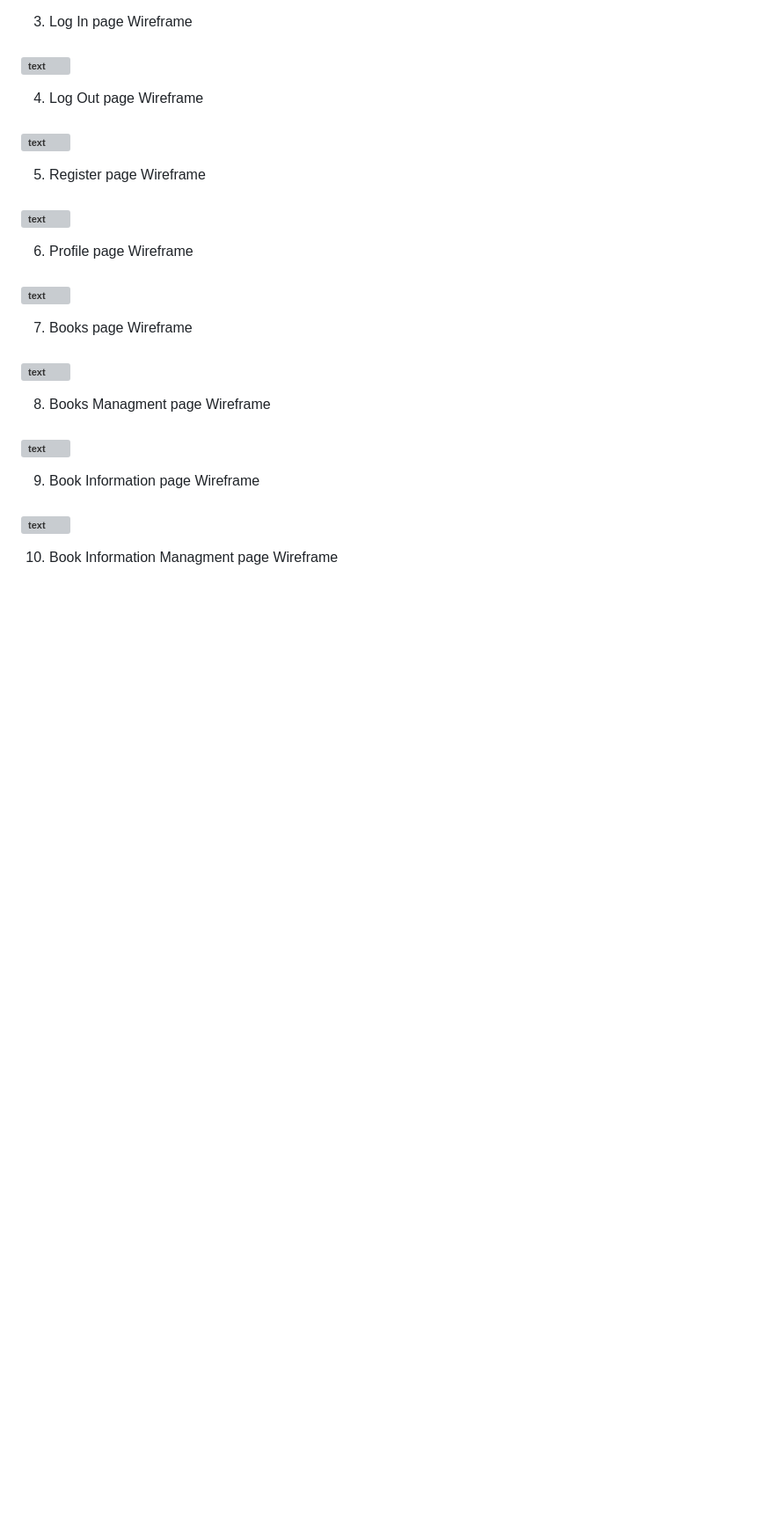
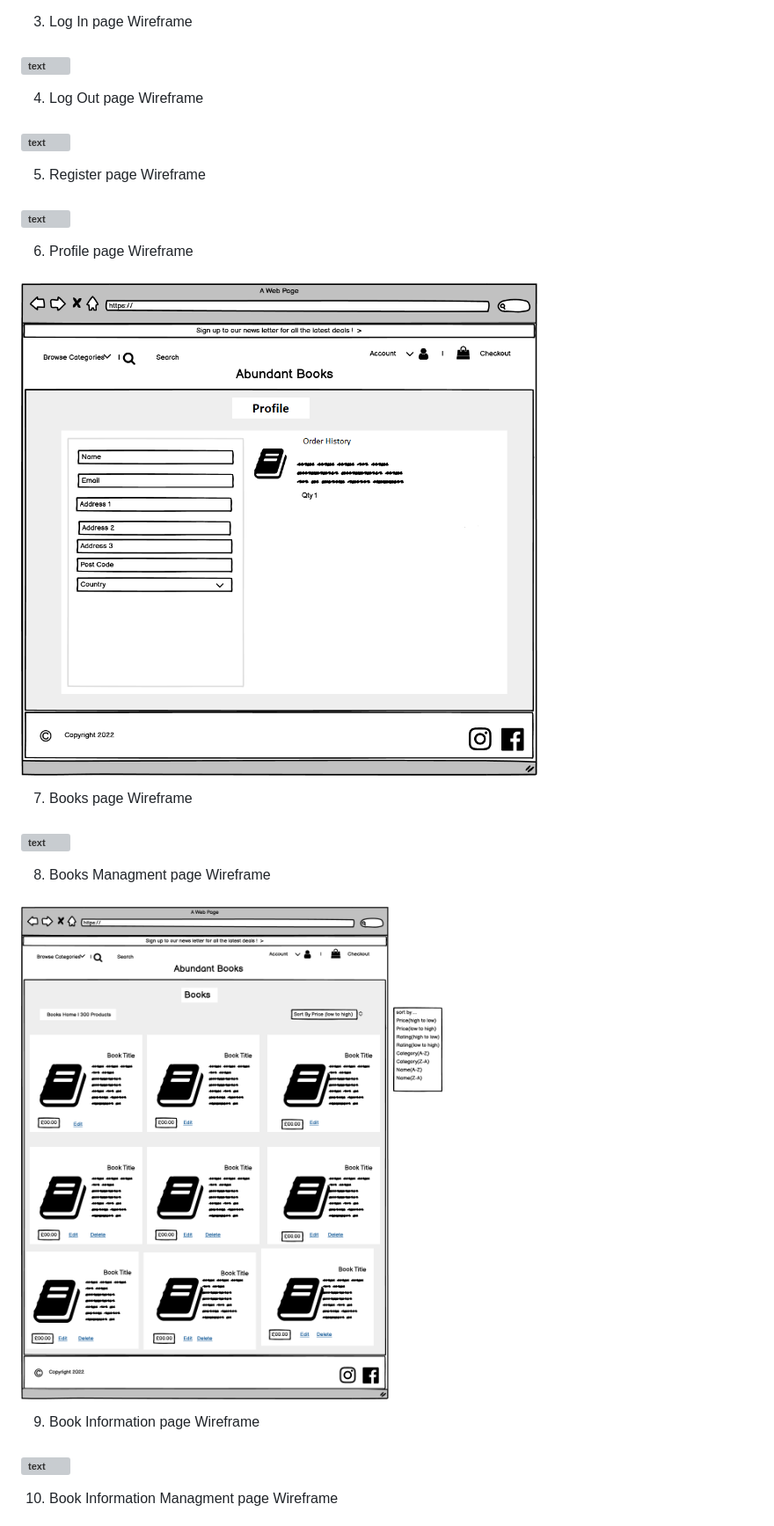
Before and after one commit to Ed-Whyatt/abundant-books-ms-4, a Markdown page: README.md, the part around the change printed below. Shown: that part at 88% size. GitHub-like rendering; pictures changed too: documentation/wireframes/profile.png (added); blank space fills up the shorter version; grey boxes are pictures that could not be loaded.

Commit message:
Add wireframe links and images for readme

```diff
--- a/README.md
+++ b/README.md
@@ -82,5 +82,5 @@
 
 6. Profile page Wireframe
-### ![text](#)
+### ![text](/documentation/wireframes/profile.png)
 
 7. Books page Wireframe
@@ -88,5 +88,5 @@
 
 8. Books Managment page Wireframe
-### ![text](#)
+### ![text](/documentation/wireframes/books-management.png)
 
 9. Book Information page Wireframe
```
Also changed, not shown: other parts of README.md (+36 -46 lines), documentation/wireframes/book-info-management.png (renamed from documentation/wireframes/book-info-management .png), documentation/wireframes/books-management.png (renamed from documentation/wireframes/books-management .png), documentation/wireframes/profile-med.png (added), documentation/wireframes/profile-sml.png (added), documentation/wireframes/shopping-bag-sml.png (renamed from documentation/wireframes/shopping-bag-med copy.png).
